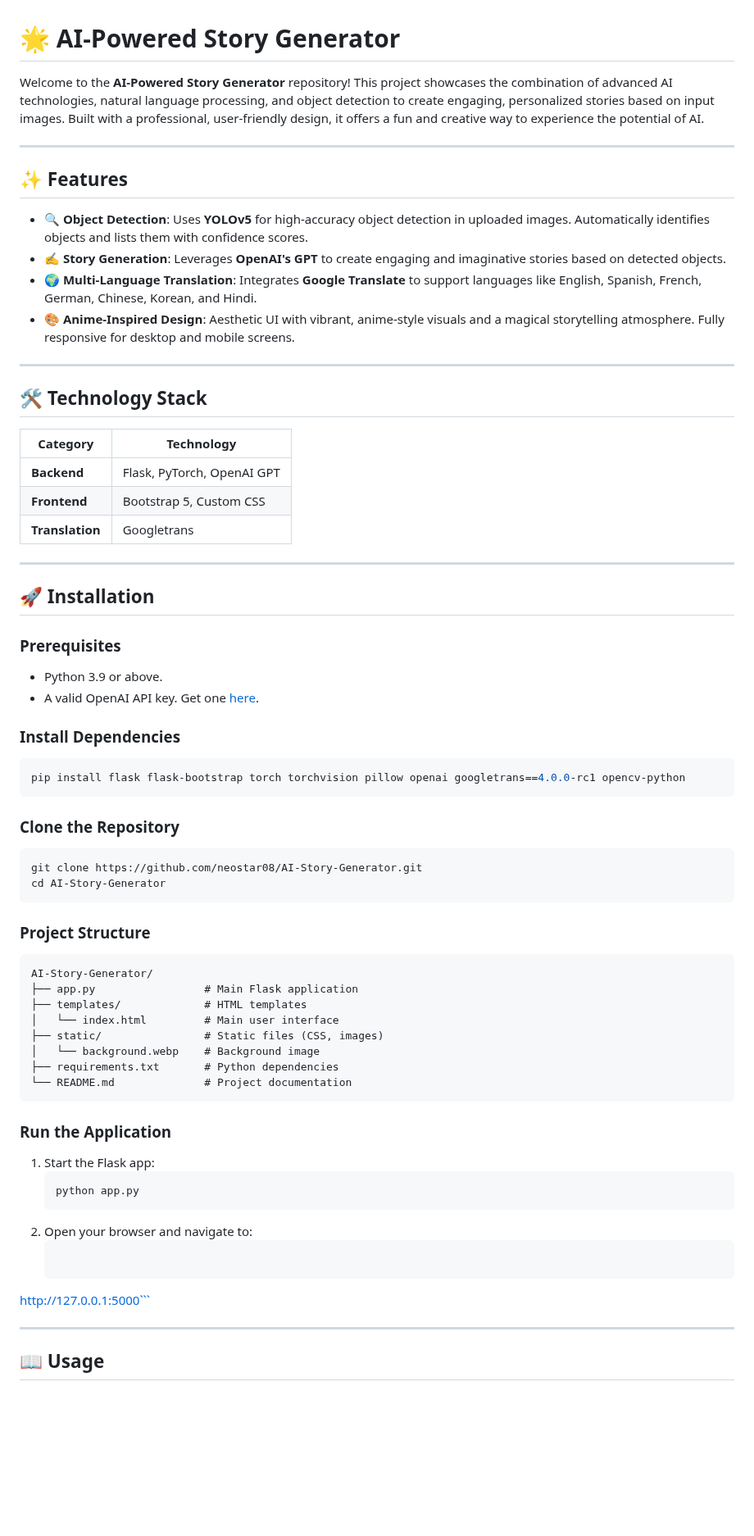
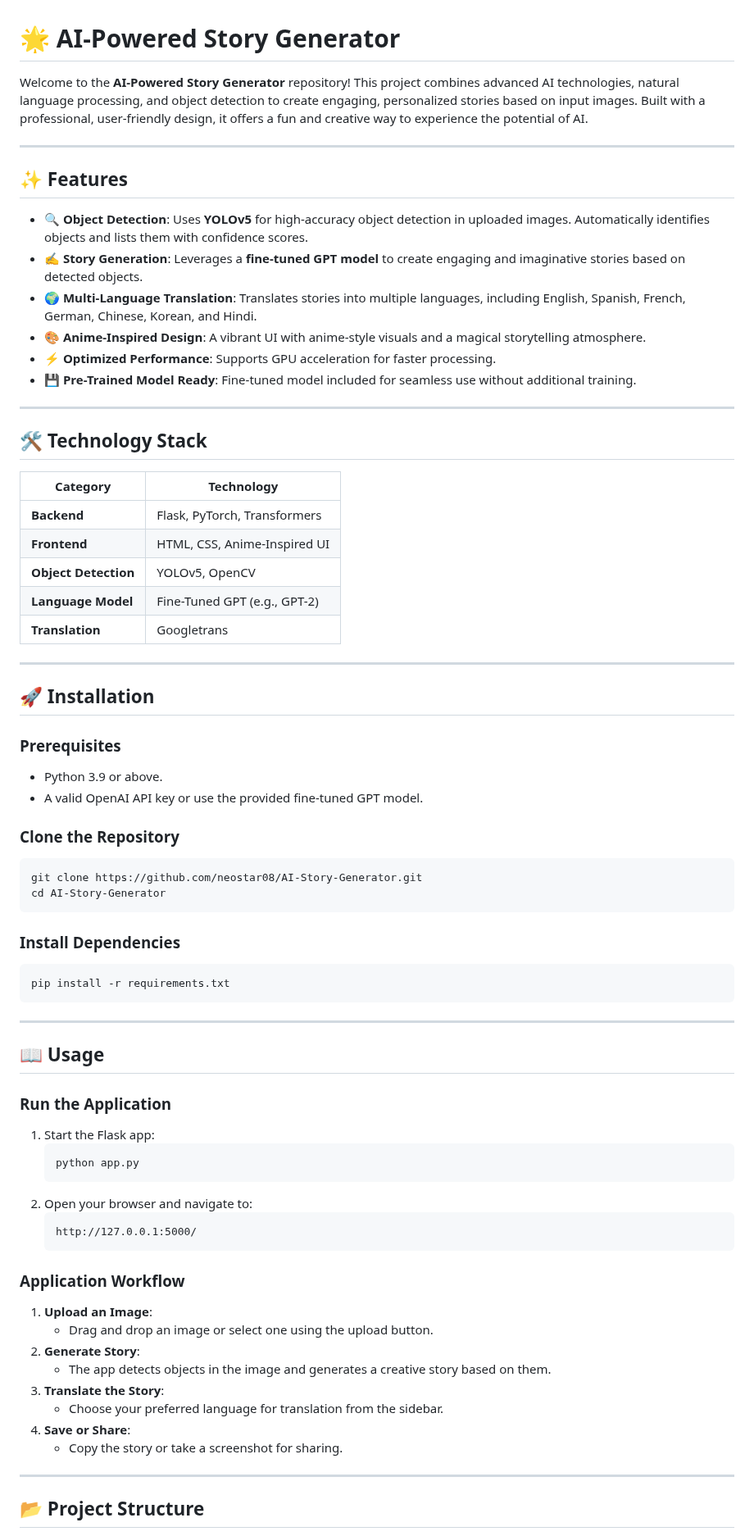
Before and after one commit to neostar08/Python, a Markdown page: Open Source Software/README.md, the part around one of its changes. Shown at 82% size. GitHub-like rendering; blank space fills up the shorter version.

````diff
--- a/Open Source Software/README.md
+++ b/Open Source Software/README.md
@@ -1,38 +1,38 @@
 # 🌟 AI-Powered Story Generator
 
-Welcome to the **AI-Powered Story Generator** repository! This project showcases the combination of advanced AI technologies, natural language processing, and object detection to create engaging, personalized stories based on input images. Built with a professional, user-friendly design, it offers a fun and creative way to experience the potential of AI.
+Welcome to the **AI-Powered Story Generator** repository! This project combines advanced AI technologies, natural language processing, and object detection to create engaging, personalized stories based on input images. Built with a professional, user-friendly design, it offers a fun and creative way to experience the potential of AI.
 
 ---
 
 ## ✨ Features
 
 - **🔍 Object Detection**: Uses **YOLOv5** for high-accuracy object detection in uploaded images. Automatically identifies objects and lists them with confidence scores.
-- **✍️ Story Generation**: Leverages **OpenAI's GPT** to create engaging and imaginative stories based on detected objects.
-- **🌍 Multi-Language Translation**: Integrates **Google Translate** to support languages like English, Spanish, French, German, Chinese, Korean, and Hindi.
-- **🎨 Anime-Inspired Design**: Aesthetic UI with vibrant, anime-style visuals and a magical storytelling atmosphere. Fully responsive for desktop and mobile screens.
+- **✍️ Story Generation**: Leverages a **fine-tuned GPT model** to create engaging and imaginative stories based on detected objects.
+- **🌍 Multi-Language Translation**: Translates stories into multiple languages, including English, Spanish, French, German, Chinese, Korean, and Hindi.
+- **🎨 Anime-Inspired Design**: A vibrant UI with anime-style visuals and a magical storytelling atmosphere.
+- **⚡ Optimized Performance**: Supports GPU acceleration for faster processing.
+- **💾 Pre-Trained Model Ready**: Fine-tuned model included for seamless use without additional training.
 
 ---
 
 ## 🛠️ Technology Stack
 
-| **Category**   | **Technology**                 |
-|----------------|--------------------------------|
-| **Backend**    | Flask, PyTorch, OpenAI GPT     |
-| **Frontend**   | Bootstrap 5, Custom CSS       |
-| **Translation**| Googletrans                   |
+| **Category**      | **Technology**                 |
+|-------------------|--------------------------------|
+| **Backend**       | Flask, PyTorch, Transformers  |
+| **Frontend**      | HTML, CSS, Anime-Inspired UI  |
+| **Object Detection** | YOLOv5, OpenCV               |
+| **Language Model**| Fine-Tuned GPT (e.g., GPT-2)  |
+| **Translation**   | Googletrans                   |
 
 ---
 
 ## 🚀 Installation
 
 ### Prerequisites
+
 - Python 3.9 or above.
-- A valid OpenAI API key. Get one [here](https://platform.openai.com/account/api-keys).
-
-### Install Dependencies
-```bash
-pip install flask flask-bootstrap torch torchvision pillow openai googletrans==4.0.0-rc1 opencv-python
-```
+- A valid OpenAI API key or use the provided fine-tuned GPT model.
 
 ### Clone the Repository
 ```bash
@@ -40,17 +40,14 @@ git clone https://github.com/neostar08/AI-Story-Generator.git
 cd AI-Story-Generator
 ```
 
-### Project Structure
+### Install Dependencies
+```bash
+pip install -r requirements.txt
 ```
-AI-Story-Generator/
-├── app.py                 # Main Flask application
-├── templates/             # HTML templates
-│   └── index.html         # Main user interface
-├── static/                # Static files (CSS, images)
-│   └── background.webp    # Background image
-├── requirements.txt       # Python dependencies
-└── README.md              # Project documentation
-```
+
+---
+
+## 📖 Usage
 
 ### Run the Application
 1. Start the Flask app:
@@ -59,9 +56,20 @@ AI-Story-Generator/
    ```
 2. Open your browser and navigate to:
    ```
-http://127.0.0.1:5000```
+   http://127.0.0.1:5000/
+   ```
+
+### Application Workflow
+1. **Upload an Image**:
+   - Drag and drop an image or select one using the upload button.
+2. **Generate Story**:
+   - The app detects objects in the image and generates a creative story based on them.
+3. **Translate the Story**:
+   - Choose your preferred language for translation from the sidebar.
+4. **Save or Share**:
+   - Copy the story or take a screenshot for sharing.
 
 ---
 
-## 📖 Usage
+## 📂 Project Structure
 
````
Also changed, not shown: other parts of Open Source Software/README.md (+20 -17 lines).
